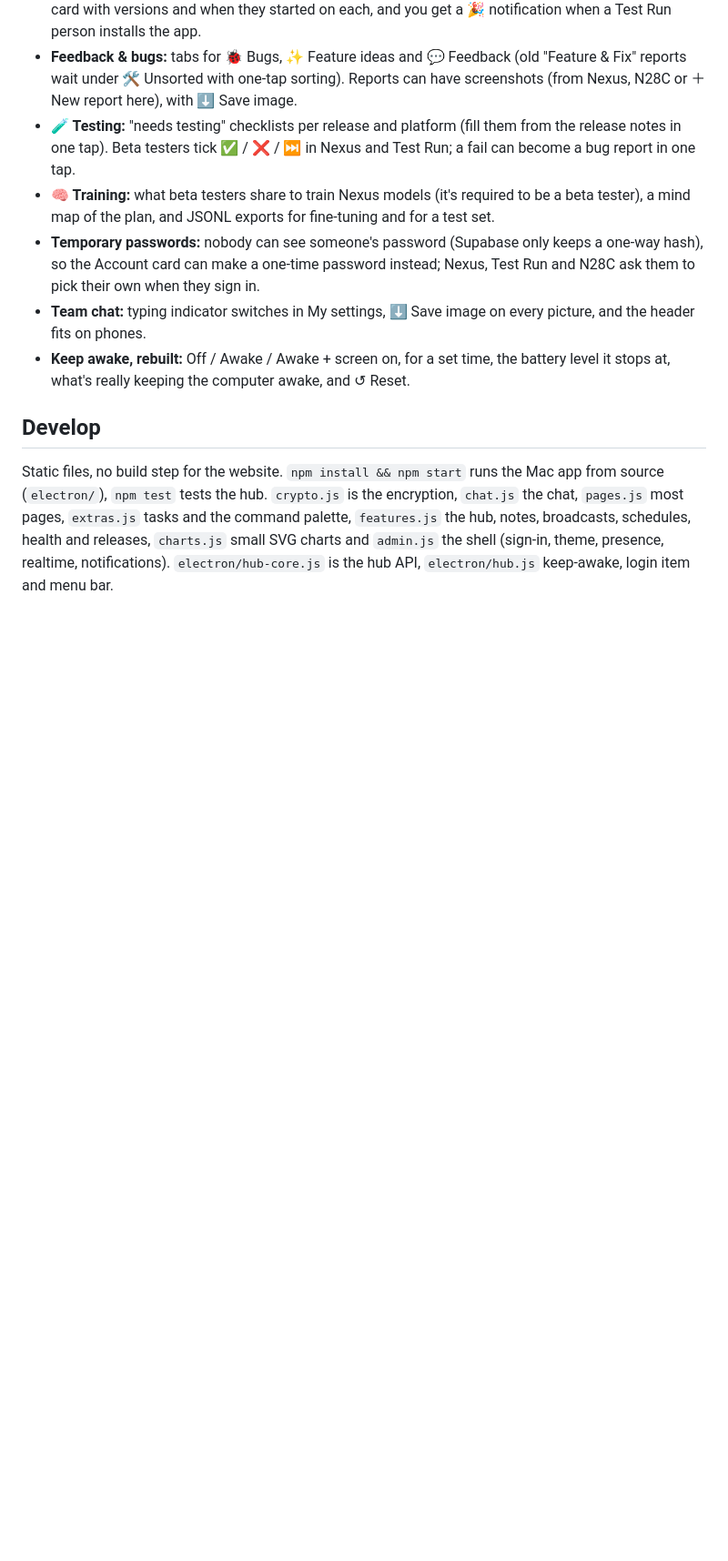
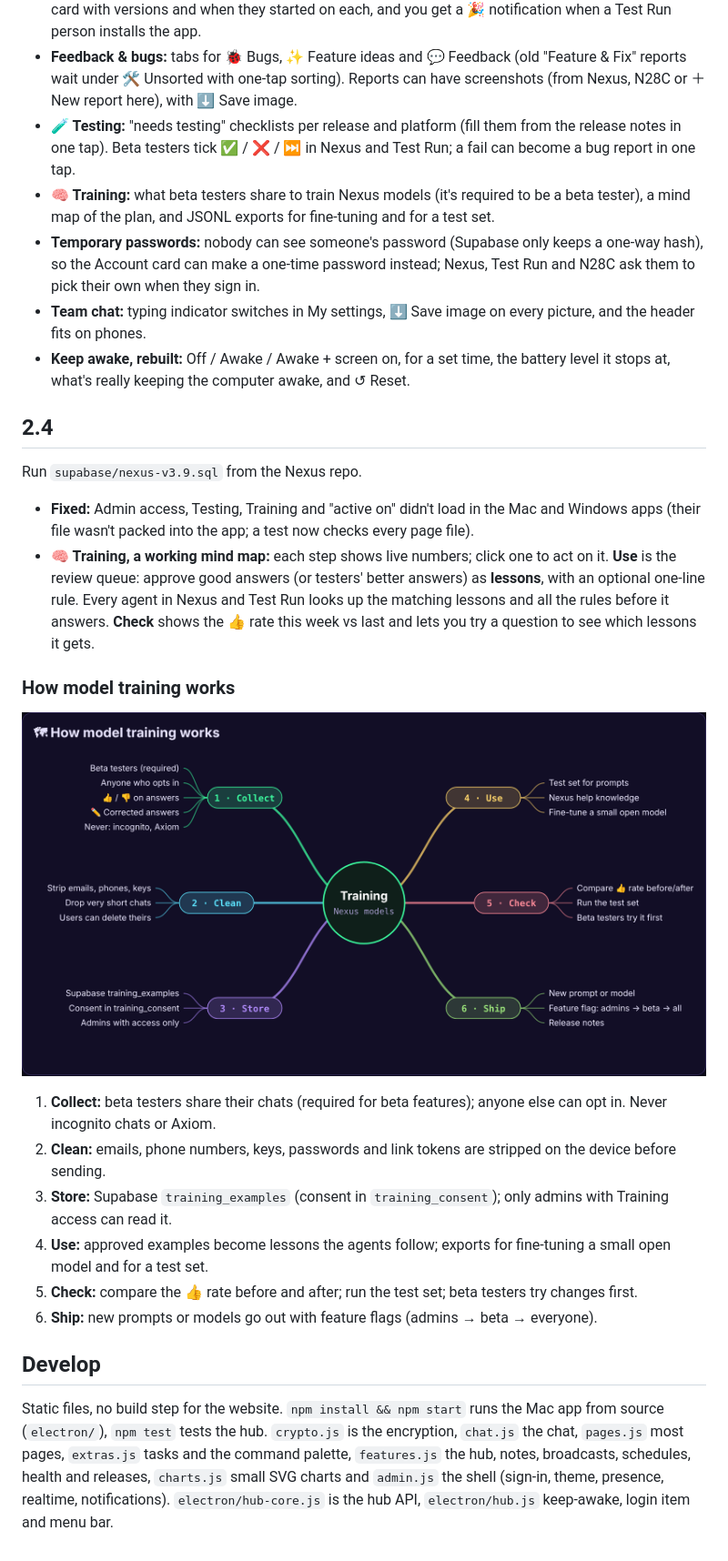
Before and after one commit to apojidelegraphics/Apoji-Admin, a Markdown page: README.md, the part around the change. Shown at 91% size. Rendered like a GitHub page; pictures changed too: docs/training-mind-map.png (added); blank space fills up the shorter version.

Commit message:
Apoji Admin 2.4.0: desktop pages fixed, working training map

```diff
--- a/README.md
+++ b/README.md
@@ -176,6 +176,22 @@ Run `supabase/nexus-v3.8.sql` from the Nexus repo (Supabase → SQL Editor). The
 - **Team chat:** typing indicator switches in My settings, ⬇ Save image on every picture, and the header fits on phones.
 - **Keep awake, rebuilt:** Off / Awake / Awake + screen on, for a set time, the battery level it stops at, what's really keeping the computer awake, and ↺ Reset.
 
+## 2.4
+Run `supabase/nexus-v3.9.sql` from the Nexus repo.
+- **Fixed:** Admin access, Testing, Training and "active on" didn't load in the Mac and Windows apps (their file wasn't packed into the app; a test now checks every page file).
+- **🧠 Training, a working mind map:** each step shows live numbers; click one to act on it. **Use** is the review queue: approve good answers (or testers' better answers) as **lessons**, with an optional one-line rule. Every agent in Nexus and Test Run looks up the matching lessons and all the rules before it answers. **Check** shows the 👍 rate this week vs last and lets you try a question to see which lessons it gets.
+
+### How model training works
+
+![How Nexus model training works: collect, clean, store, use, check, ship](docs/training-mind-map.png)
+
+1. **Collect:** beta testers share their chats (required for beta features); anyone else can opt in. Never incognito chats or Axiom.
+2. **Clean:** emails, phone numbers, keys, passwords and link tokens are stripped on the device before sending.
+3. **Store:** Supabase `training_examples` (consent in `training_consent`); only admins with Training access can read it.
+4. **Use:** approved examples become lessons the agents follow; exports for fine-tuning a small open model and for a test set.
+5. **Check:** compare the 👍 rate before and after; run the test set; beta testers try changes first.
+6. **Ship:** new prompts or models go out with feature flags (admins → beta → everyone).
+
 ## Develop
 
 Static files, no build step for the website. `npm install && npm start` runs the Mac app from source (`electron/`), `npm test` tests the hub. `crypto.js` is the encryption, `chat.js` the chat, `pages.js` most pages, `extras.js` tasks and the command palette, `features.js` the hub, notes, broadcasts, schedules, health and releases, `charts.js` small SVG charts and `admin.js` the shell (sign-in, theme, presence, realtime, notifications). `electron/hub-core.js` is the hub API, `electron/hub.js` keep-awake, login item and menu bar.
```
Also changed, not shown: 8 other files.
